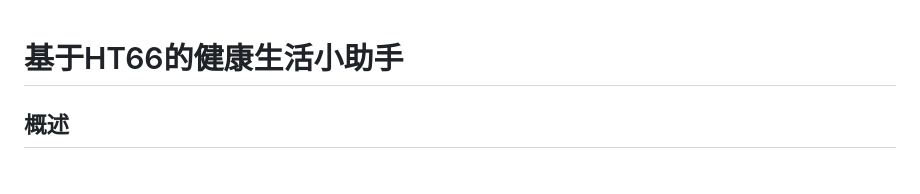
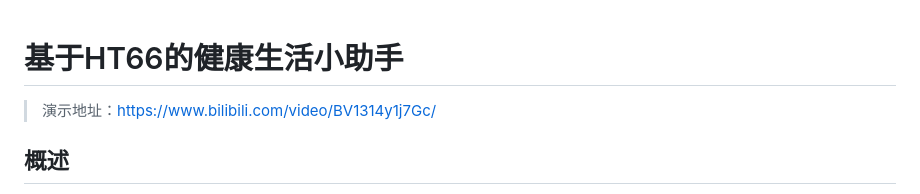
Before and after one commit to Acoucou/-HT66-, a Markdown page: README.md, the part around the change. GitHub-like rendering.

```diff
--- a/README.md
+++ b/README.md
@@ -1,4 +1,6 @@
 # 基于HT66的健康生活小助手
+
+>演示地址：https://www.bilibili.com/video/BV1314y1j7Gc/
 
 ## 概述
 
```
